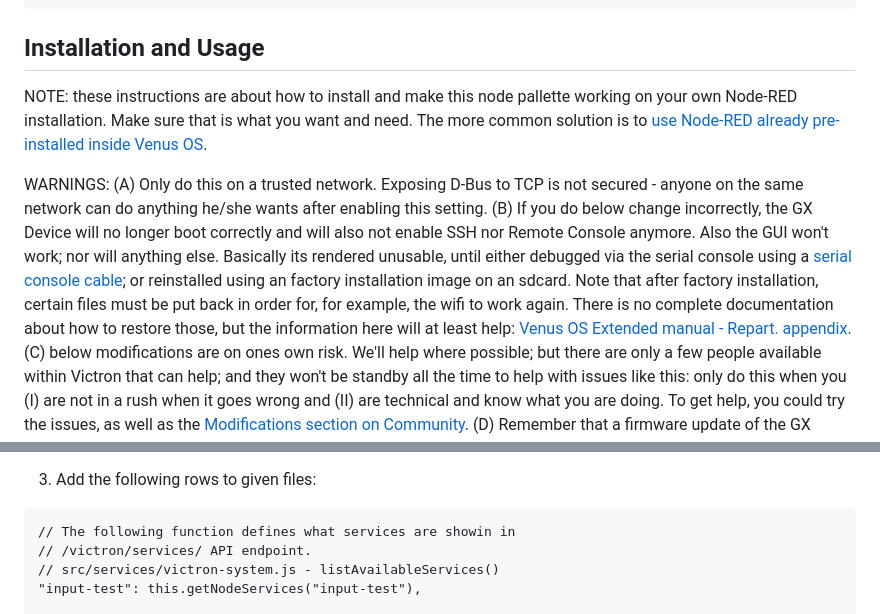
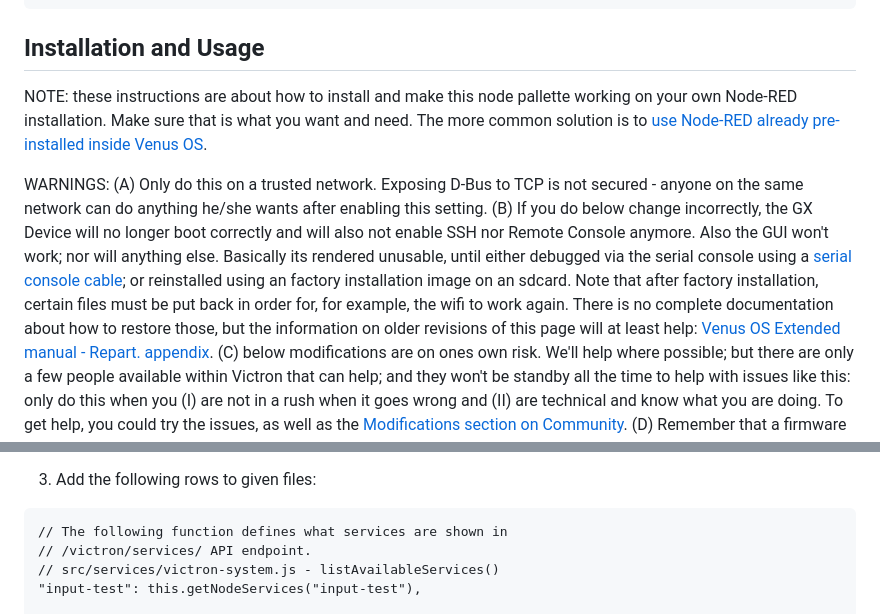
Before and after one commit to victronenergy/node-red-contrib-victron, a Markdown page: README.md, 2 parts joined by grey strips. GitHub-like rendering.

````diff
--- a/README.md
+++ b/README.md
@@ -112,7 +112,7 @@ boot correctly and will also not enable SSH nor Remote Console anymore. Also the
 Basically its rendered unusable, until either debugged via the serial console using a
 [serial console cable](https://www.adafruit.com/product/954); or reinstalled using an factory installation image on an
 sdcard. Note that after factory installation, certain files must be put back in order for, for example, the wifi to
-work again. There is no complete documentation about how to restore those, but the information here will at least help:
+work again. There is no complete documentation about how to restore those, but the information on older revisions of this page will at least help:
 [Venus OS Extended manual - Repart. appendix](https://www.victronenergy.com/live/venus-os:extended#appendix_a_-_repartitioning_venus_gx_flash_memory).
 (C) below modifications are on ones own risk. We'll help where possible; but there are only a few
 people available within Victron that can help; and they won't be standby all the time to help with issues like this:
@@ -186,7 +186,7 @@ You can use the `--append` switch to completely bypass the whitelist, missingpat
 
 3. Add the following rows to given files:
 ```
-// The following function defines what services are showin in
+// The following function defines what services are shown in
 // /victron/services/ API endpoint.
 // src/services/victron-system.js - listAvailableServices()
 "input-test": this.getNodeServices("input-test"),
````
Also changed, not shown: other parts of README.md (+6 -5 lines), documentation/images/node-palette.png.
